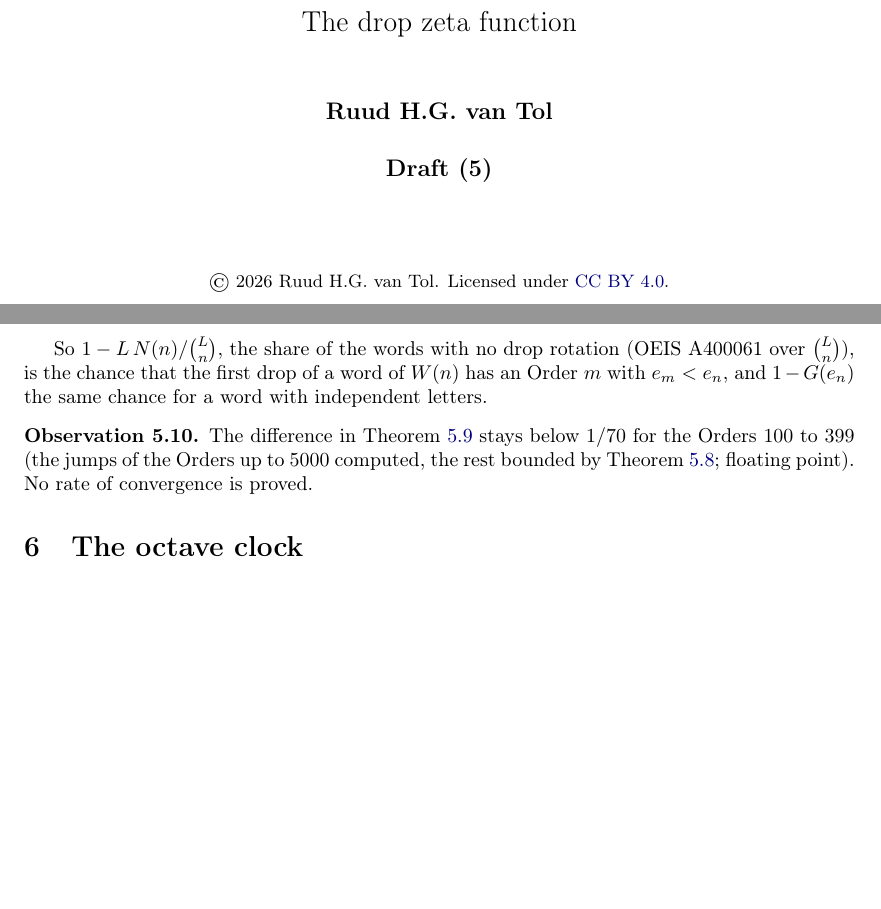
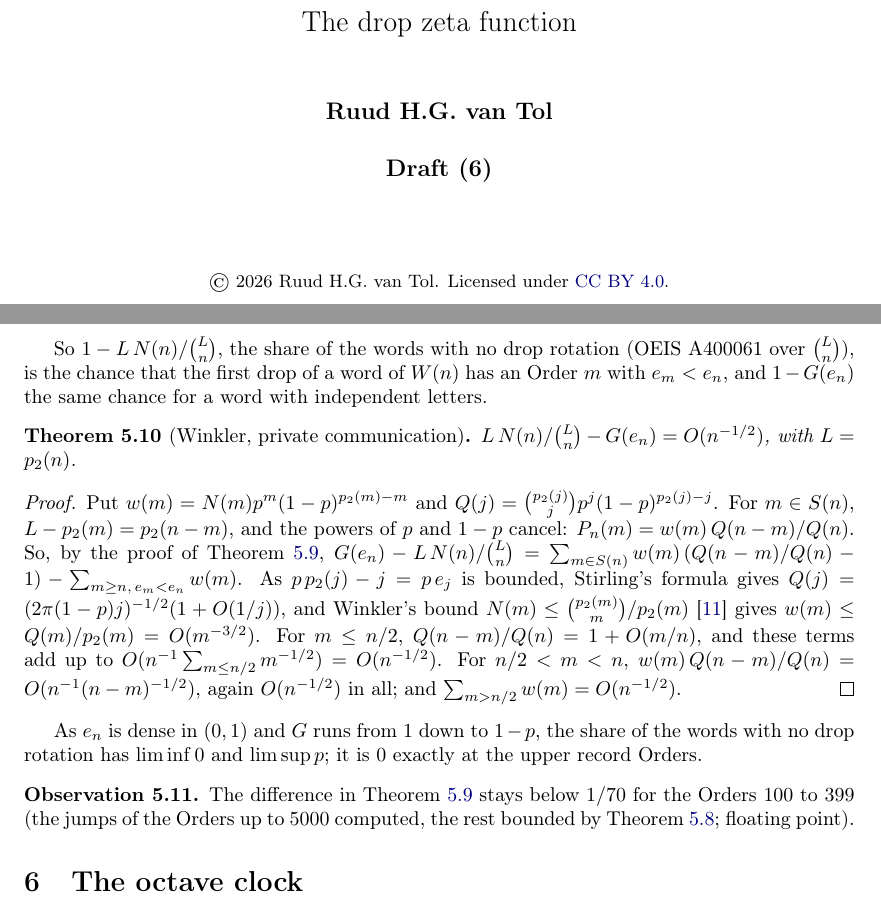
Before and after one commit to druud/Collatz-but-stop-at-the-drop, a LaTeX document (src/R_collatz_stop_at_the_drop_zeta.tex): two parts of pages 1 and 9 of 12, joined at a grey line, cut so that both start at the same text, the shorter picture padded with empty space. Compiled offline with pdfLaTeX.

Commit message:
C105: zeta Draft (6), Theorem 5.10 (Winkler): the rate O(n^-1/2) of the staircase limit; A400061 oeis.org draft checked; docs
Co-Authored-By: Claude Opus 5.5 <noreply@anthropic.com>

```diff
--- a/src/R_collatz_stop_at_the_drop_zeta.tex
+++ b/src/R_collatz_stop_at_the_drop_zeta.tex
@@ -50,7 +50,7 @@
 \title{\textbf{Collatz, but stop at the drop}\\[0.5ex]
   \Large The drop zeta function}
 \author{\textbf{Ruud H.G. van Tol}}
-\date{\textbf{Draft (5)}\\[8ex]
+\date{\textbf{Draft (6)}\\[8ex]
   {\small\copyright\ 2026 Ruud H.G. van Tol. Licensed under \href{https://creativecommons.org/licenses/by/4.0/}{CC BY 4.0}.}
 }
 
@@ -551,10 +551,28 @@ So $1 - L\,N(n)/\binom{L}{n}$, the share of the words with no drop rotation (OEI
 $\binom{L}{n}$), is the chance that the first drop of a word of $W(n)$ has an Order $m$ with
 $e_m < e_n$, and $1 - G(e_n)$ the same chance for a word with independent letters.
 
+\begin{theorem}[Winkler, private communication]\label{thm:rate}
+$L\,N(n)/\binom{L}{n} - G(e_n) = O(n^{-1/2})$, with $L = p_2(n)$.
+\end{theorem}
+
+\begin{proof}
+Put $w(m) = N(m)p^m(1-p)^{p_2(m)-m}$ and $Q(j) = \binom{p_2(j)}{j}p^j(1-p)^{p_2(j)-j}$. For
+$m \in S(n)$, $L - p_2(m) = p_2(n - m)$, and the powers of $p$ and $1 - p$ cancel:
+$P_n(m) = w(m)\,Q(n-m)/Q(n)$. So, by the proof of Theorem~\ref{thm:limit},
+$G(e_n) - L\,N(n)/\binom{L}{n} = \sum_{m \in S(n)} w(m)\,(Q(n-m)/Q(n) - 1) - \sum_{m \ge n,\, e_m < e_n} w(m)$.
+As $p\,p_2(j) - j = p\,e_j$ is bounded, Stirling's formula gives $Q(j) = (2\pi(1-p)j)^{-1/2}(1 + O(1/j))$,
+and Winkler's bound $N(m) \le \binom{p_2(m)}{m}/p_2(m)$~\cite{Winkler2026} gives
+$w(m) \le Q(m)/p_2(m) = O(m^{-3/2})$. For $m \le n/2$, $Q(n-m)/Q(n) = 1 + O(m/n)$, and these terms add
+up to $O(n^{-1}\sum_{m \le n/2} m^{-1/2}) = O(n^{-1/2})$. For $n/2 < m < n$, $w(m)\,Q(n-m)/Q(n) =
+O(n^{-1}(n-m)^{-1/2})$, again $O(n^{-1/2})$ in all; and $\sum_{m > n/2} w(m) = O(n^{-1/2})$.
+\end{proof}
+
+As $e_n$ is dense in $(0, 1)$ and $G$ runs from $1$ down to $1 - p$, the share of the words with no
+drop rotation has $\liminf 0$ and $\limsup p$; it is $0$ exactly at the upper record Orders.
+
 \begin{observation}
 The difference in Theorem~\ref{thm:limit} stays below $1/70$ for the Orders $100$ to $399$ (the jumps of
-the Orders up to $5000$ computed, the rest bounded by Theorem~\ref{thm:jumps}; floating point). No rate
-of convergence is proved.
+the Orders up to $5000$ computed, the rest bounded by Theorem~\ref{thm:jumps}; floating point).
 \end{observation}
 
 %------------------------------------------------------------------------------------------------
```
Also changed, not shown: R_collatz_stop_at_the_drop_zeta.pdf, src/R_collatz_stop_at_the_drop_zeta.tex (2 more changed lines).
